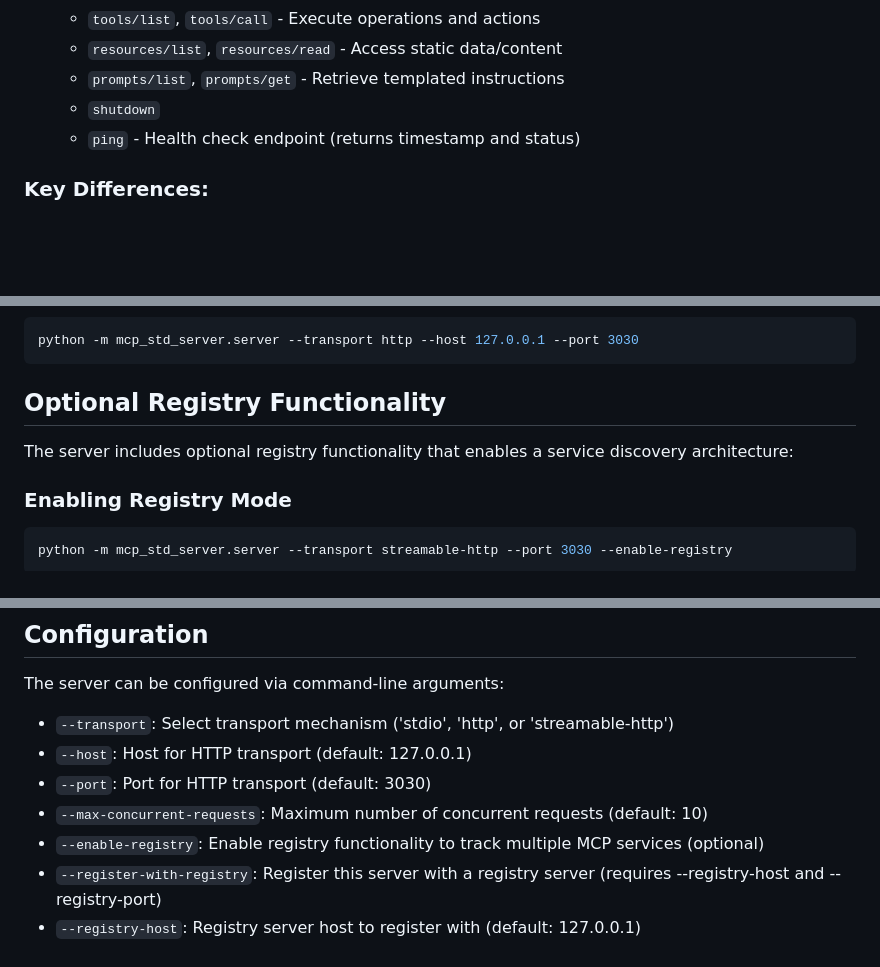
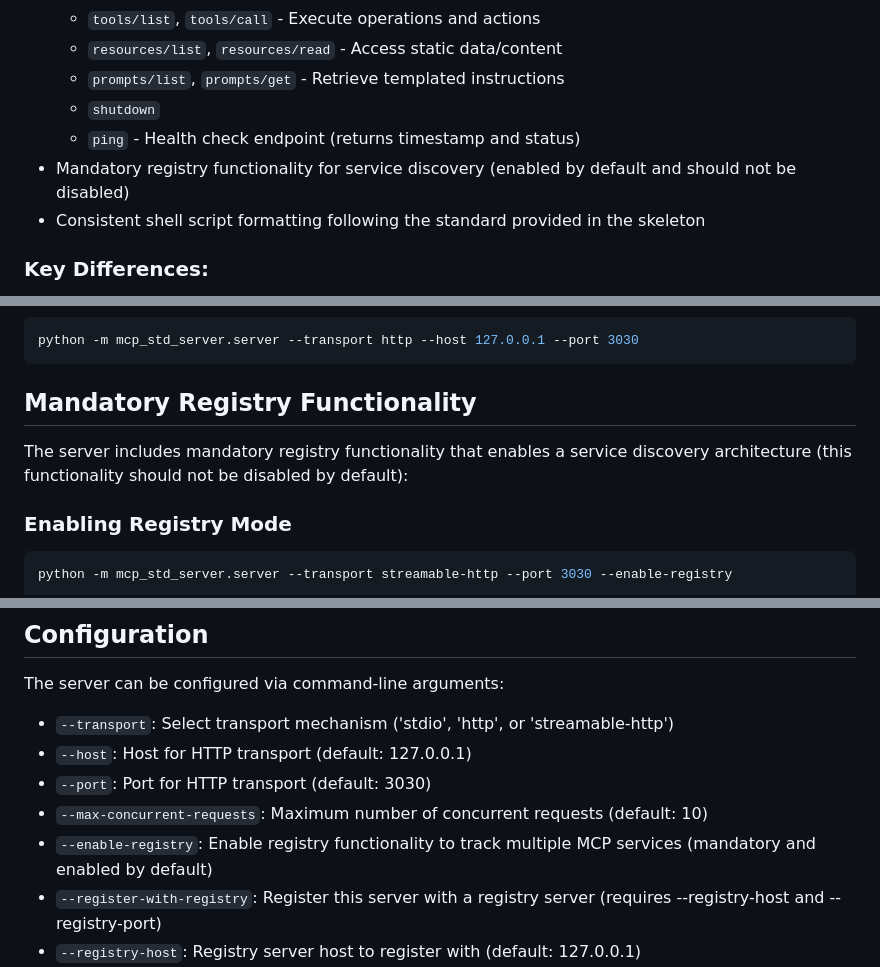
Before and after one commit to in40/ai-orchestration, a Markdown page: mcp-std-skeleton/README.md, 3 parts joined by grey strips. Drawn GitHub-style; blank space fills up the shorter version.

Commit message:
Update documentation to emphasize mandatory registry functionality and consistent shell script formatting
Co-authored-by: Qwen-Coder <qwen-coder@alibabacloud.com>

````diff
--- a/mcp-std-skeleton/README.md
+++ b/mcp-std-skeleton/README.md
@@ -20,6 +20,8 @@ This implementation fully complies with the official MCP specification:
   - `prompts/list`, `prompts/get` - Retrieve templated instructions
   - `shutdown`
   - `ping` - Health check endpoint (returns timestamp and status)
+- Mandatory registry functionality for service discovery (enabled by default and should not be disabled)
+- Consistent shell script formatting following the standard provided in the skeleton
 
 ### Key Differences:
 - **Tools**: Active operations that execute and return results (e.g., calculations, API calls, data transformations)
@@ -60,9 +62,9 @@ python -m mcp_std_server.server --transport stdio
 python -m mcp_std_server.server --transport http --host 127.0.0.1 --port 3030
 ```
 
-## Optional Registry Functionality
+## Mandatory Registry Functionality
 
-The server includes optional registry functionality that enables a service discovery architecture:
+The server includes mandatory registry functionality that enables a service discovery architecture (this functionality should not be disabled by default):
 
 ### Enabling Registry Mode
 ```bash
@@ -115,7 +117,7 @@ The server can be configured via command-line arguments:
 - `--host`: Host for HTTP transport (default: 127.0.0.1)
 - `--port`: Port for HTTP transport (default: 3030)
 - `--max-concurrent-requests`: Maximum number of concurrent requests (default: 10)
-- `--enable-registry`: Enable registry functionality to track multiple MCP services (optional)
+- `--enable-registry`: Enable registry functionality to track multiple MCP services (mandatory and enabled by default)
 - `--register-with-registry`: Register this server with a registry server (requires --registry-host and --registry-port)
 - `--registry-host`: Registry server host to register with (default: 127.0.0.1)
 - `--registry-port`: Registry server port to register with (default: 3031)
````
Also changed, not shown: mcp-std-skeleton/IMPLEMENTATION_DOCS.md (+14 -4 lines).
